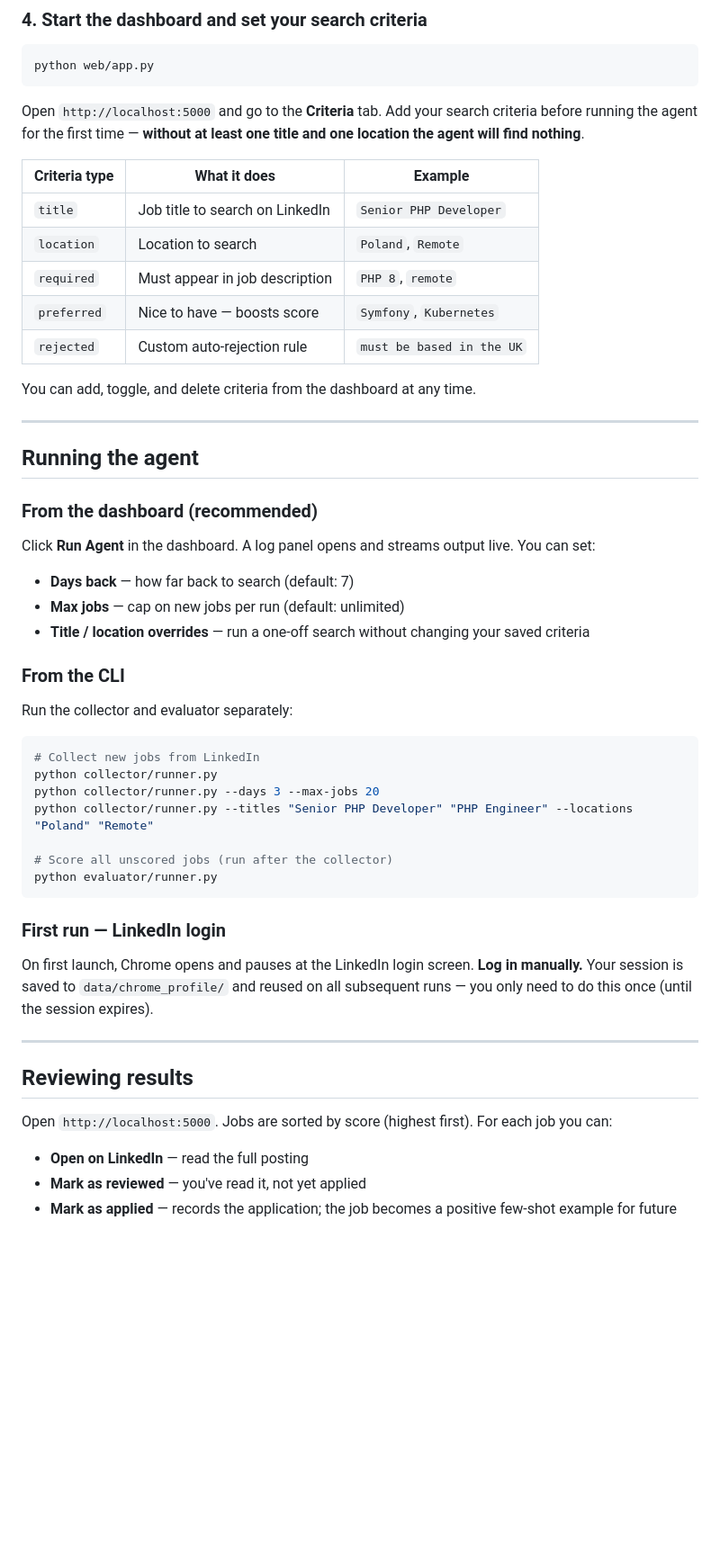
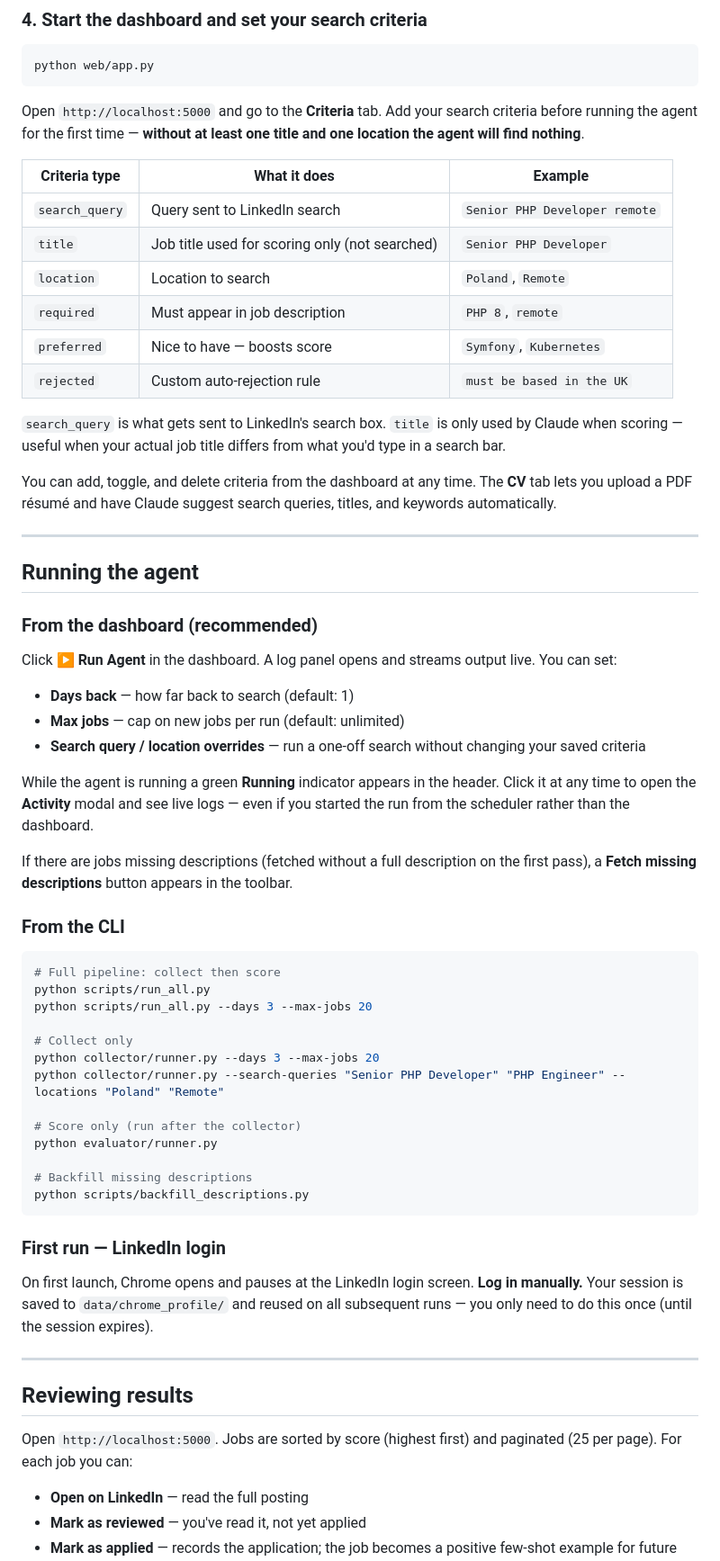
Before and after one commit to tobiaszbee/JobAgent, a Markdown page: README.md, the part around one of its changes. Shown at 90% size. GitHub-like rendering; blank space fills up the shorter version.

````diff
--- a/README.md
+++ b/README.md
@@ -81,13 +82,16 @@ Open `http://localhost:5000` and go to the **Criteria** tab. Add your search cri
 
 | Criteria type | What it does | Example |
 |---------------|-------------|---------|
-| `title` | Job title to search on LinkedIn | `Senior PHP Developer` |
+| `search_query` | Query sent to LinkedIn search | `Senior PHP Developer remote` |
+| `title` | Job title used for scoring only (not searched) | `Senior PHP Developer` |
 | `location` | Location to search | `Poland`, `Remote` |
 | `required` | Must appear in job description | `PHP 8`, `remote` |
 | `preferred` | Nice to have — boosts score | `Symfony`, `Kubernetes` |
 | `rejected` | Custom auto-rejection rule | `must be based in the UK` |
 
-You can add, toggle, and delete criteria from the dashboard at any time.
+`search_query` is what gets sent to LinkedIn's search box. `title` is only used by Claude when scoring — useful when your actual job title differs from what you'd type in a search bar.
+
+You can add, toggle, and delete criteria from the dashboard at any time. The **CV** tab lets you upload a PDF résumé and have Claude suggest search queries, titles, and keywords automatically.
 
 ---
 
@@ -95,23 +99,31 @@ You can add, toggle, and delete criteria from the dashboard at any time.
 
 ### From the dashboard (recommended)
 
-Click **Run Agent** in the dashboard. A log panel opens and streams output live. You can set:
-- **Days back** — how far back to search (default: 7)
+Click **▶ Run Agent** in the dashboard. A log panel opens and streams output live. You can set:
+- **Days back** — how far back to search (default: 1)
 - **Max jobs** — cap on new jobs per run (default: unlimited)
-- **Title / location overrides** — run a one-off search without changing your saved criteria
+- **Search query / location overrides** — run a one-off search without changing your saved criteria
+
+While the agent is running a green **Running** indicator appears in the header. Click it at any time to open the **Activity** modal and see live logs — even if you started the run from the scheduler rather than the dashboard.
+
+If there are jobs missing descriptions (fetched without a full description on the first pass), a **Fetch missing descriptions** button appears in the toolbar.
 
 ### From the CLI
 
-Run the collector and evaluator separately:
+```bash
+# Full pipeline: collect then score
+python scripts/run_all.py
+python scripts/run_all.py --days 3 --max-jobs 20
 
-```bash
-# Collect new jobs from LinkedIn
-python collector/runner.py
+# Collect only
 python collector/runner.py --days 3 --max-jobs 20
-python collector/runner.py --titles "Senior PHP Developer" "PHP Engineer" --locations "Poland" "Remote"
+python collector/runner.py --search-queries "Senior PHP Developer" "PHP Engineer" --locations "Poland" "Remote"
 
-# Score all unscored jobs (run after the collector)
+# Score only (run after the collector)
 python evaluator/runner.py
+
+# Backfill missing descriptions
+python scripts/backfill_descriptions.py
 ```
 
 ### First run — LinkedIn login
@@ -122,7 +134,7 @@ On first launch, Chrome opens and pauses at the LinkedIn login screen. **Log in
 
 ## Reviewing results
 
-Open `http://localhost:5000`. Jobs are sorted by score (highest first). For each job you can:
+Open `http://localhost:5000`. Jobs are sorted by score (highest first) and paginated (25 per page). For each job you can:
 
 - **Open on LinkedIn** — read the full posting
 - **Mark as reviewed** — you've read it, not yet applied
````
Also changed, not shown: other parts of README.md (+21 -11 lines).
